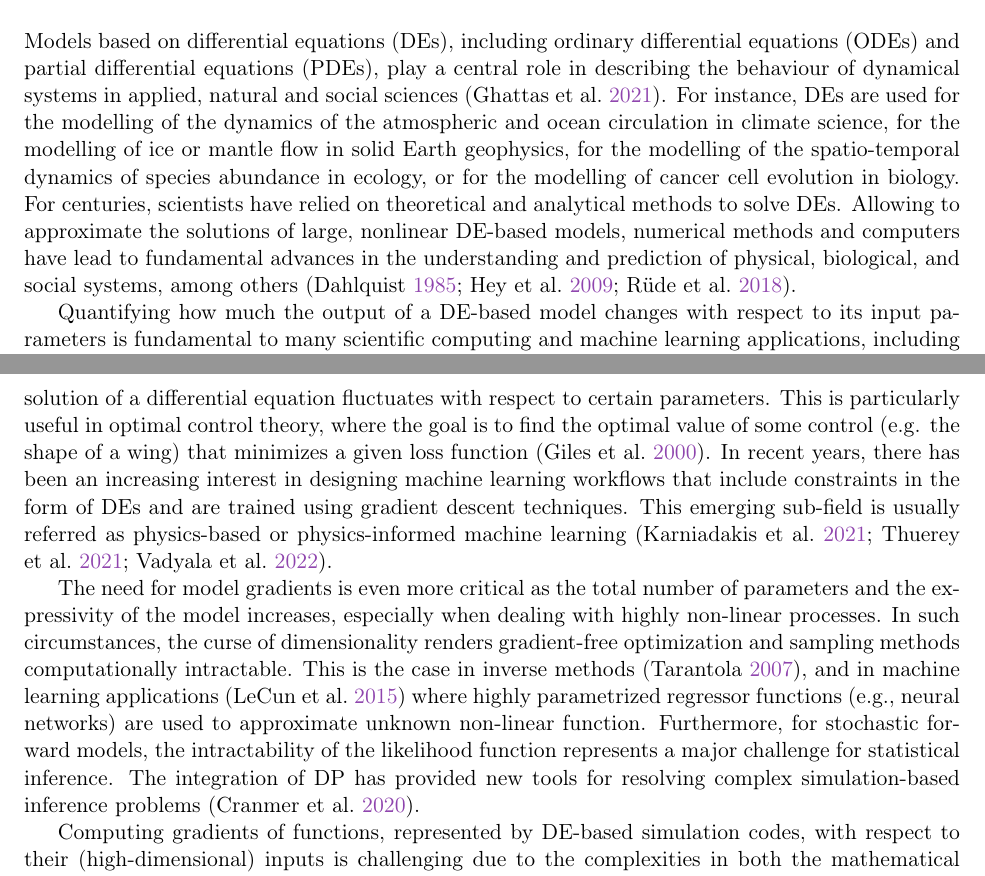
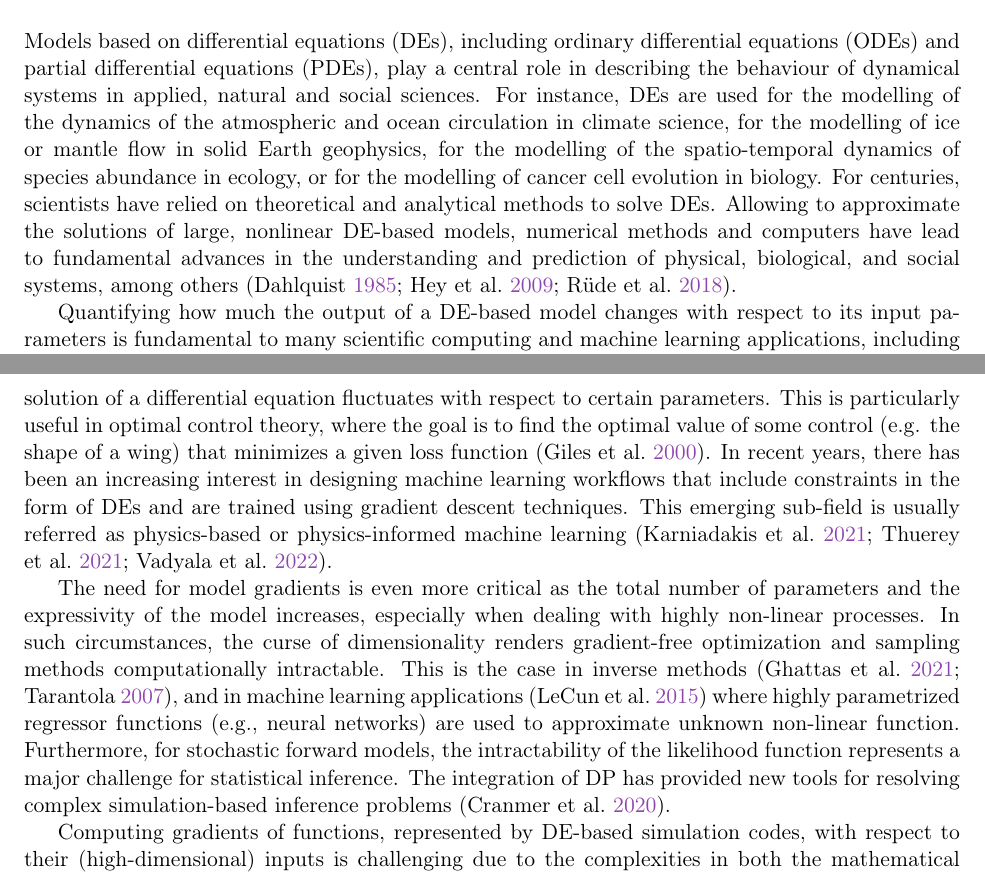
Before and after one commit to ODINN-SciML/DiffEqSensitivity-Review, a LaTeX paper (tex/main.tex, which reads tex/sections/introduction.tex): two parts of pages 4 and 5 of 72, joined at a grey line, cut so that both start at the same text. Compiled offline with pdfLaTeX.

Commit message:
[build-bib] Compile last version for final revision

```diff
--- a/tex/sections/introduction.tex
+++ b/tex/sections/introduction.tex
@@ -1,5 +1,5 @@
 % Introduction paragram with model based
-Models based on differential equations (DEs), including ordinary differential equations (ODEs) and partial differential equations (PDEs), play a central role in describing the behaviour of dynamical systems in applied, natural and social sciences \cite{Ghattas.2021}.
+Models based on differential equations (DEs), including ordinary differential equations (ODEs) and partial differential equations (PDEs), play a central role in describing the behaviour of dynamical systems in applied, natural and social sciences.
 % Differential equations are the cornerstone of the physical sciences.
 For instance, DEs are used for the modelling of the dynamics of the atmospheric and ocean circulation in climate science, for the modelling of ice or mantle flow in solid Earth geophysics, for the modelling of the spatio-temporal dynamics of species abundance in ecology, or for the modelling of cancer cell evolution in biology.
 For centuries, scientists have relied on theoretical and analytical methods to solve DEs.
@@ -47,8 +47,7 @@ This emerging sub-field is usually referred as physics-based or physics-informed
 % SciML and large scale models
 The need for model gradients is even more critical as the total number of parameters and the expressivity of the model increases, especially when dealing with highly non-linear processes.
 In such circumstances, the curse of dimensionality renders gradient-free optimization and sampling methods computationally intractable.
-This is the case in inverse methods \cite{Tarantola:2007wu}, and in
-machine learning applications \cite{LeCun2015} where highly parametrized regressor functions (e.g., neural networks) are used to approximate unknown non-linear function.
+This is the case in inverse methods \cite{Tarantola:2007wu, Ghattas.2021}, and in machine learning applications \cite{LeCun2015} where highly parametrized regressor functions (e.g., neural networks) are used to approximate unknown non-linear function.
 Furthermore, for stochastic forward models, the intractability of the likelihood function represents a major challenge for statistical inference.
 The integration of DP has provided new tools for resolving complex simulation-based inference problems \cite{Cranmer_Brehmer_Louppe_2020}.
 
```
Also changed, not shown: tex/bibs/bibliography-facu.bib (+0 -1 lines).
